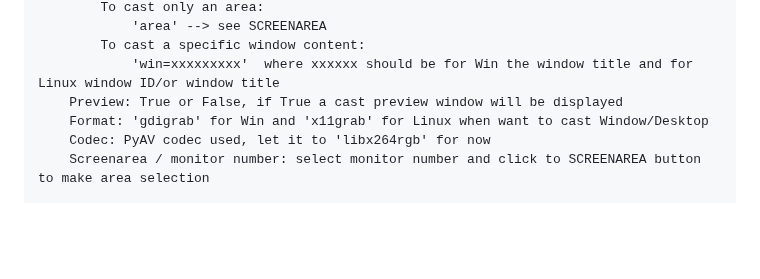
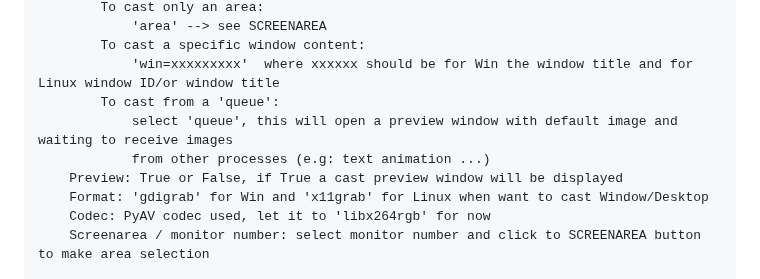
Before and after one commit to zak-45/WLEDVideoSync, a Markdown page: README.md, the part around the change. Drawn GitHub-style; blank space fills up the shorter version.

```diff
--- a/README.md
+++ b/README.md
@@ -150,6 +150,9 @@ All of this could be configured later, for the moment focus on default.
                 'area' --> see SCREENAREA
             To cast a specific window content:
                 'win=xxxxxxxxx'  where xxxxxx should be for Win the window title and for Linux window ID/or window title
+            To cast from a 'queue':
+                select 'queue', this will open a preview window with default image and waiting to receive images
+                from other processes (e.g: text animation ...)
         Preview: True or False, if True a cast preview window will be displayed
         Format: 'gdigrab' for Win and 'x11grab' for Linux when want to cast Window/Desktop
         Codec: PyAV codec used, let it to 'libx264rgb' for now
```
